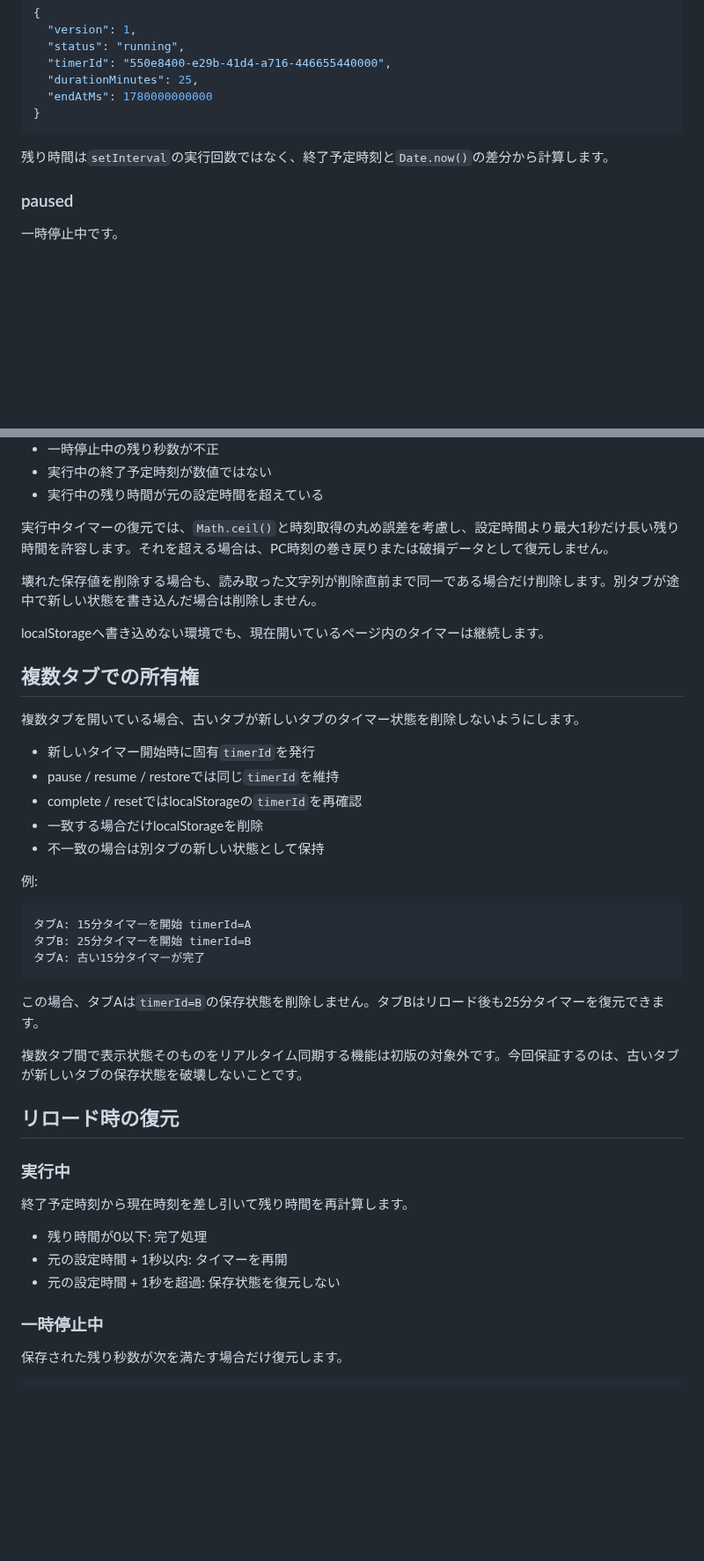
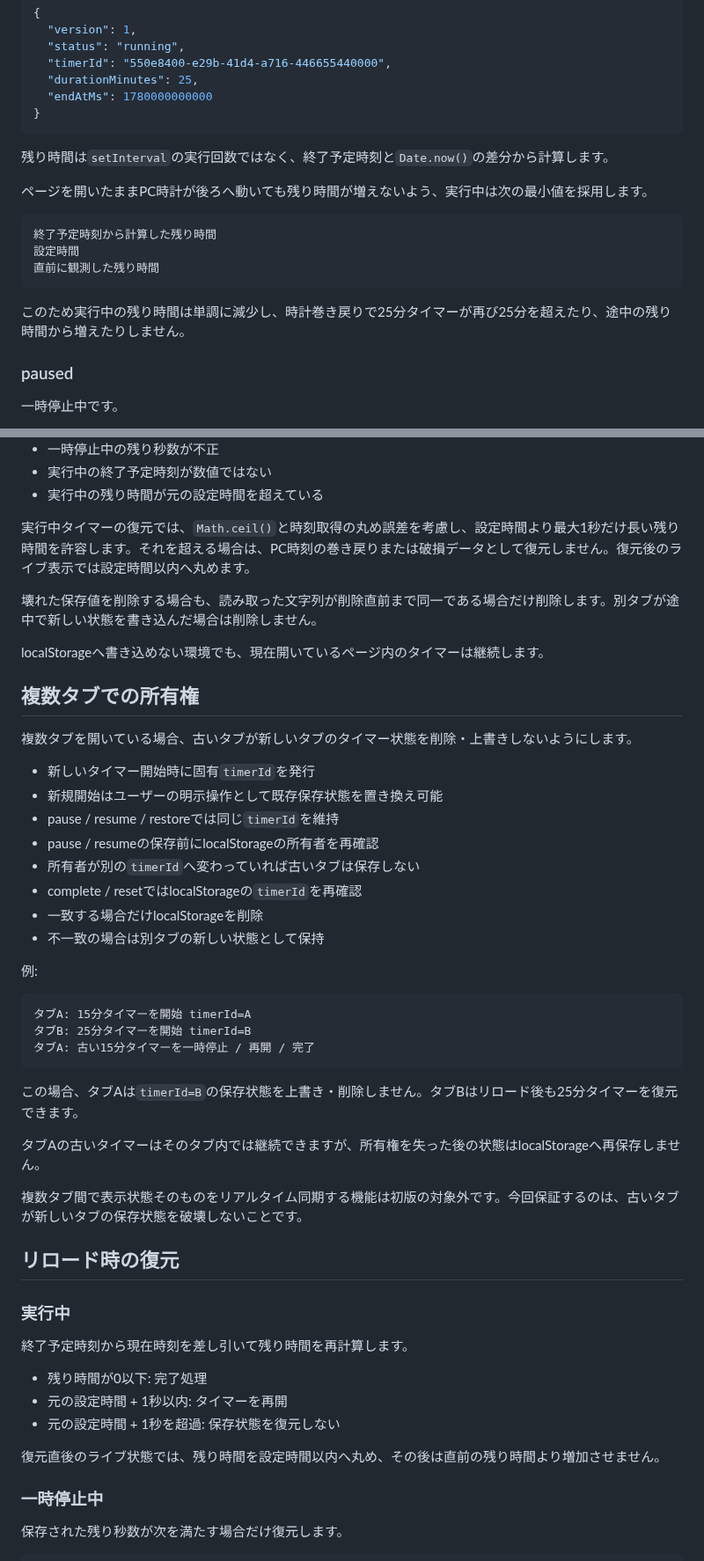
Before and after one commit to mizzz-ivr/home-panel-py, a Markdown page: FOCUS_TIMER.md, 2 parts joined by grey strips. Shown at 88% size. GitHub-like rendering; blank space fills up the shorter version.

Commit message:
複数タブの書き込み所有権と時計巻き戻り対策を仕様書へ追記

````diff
--- a/FOCUS_TIMER.md
+++ b/FOCUS_TIMER.md
@@ -58,6 +58,16 @@ completed
 
 残り時間は`setInterval`の実行回数ではなく、終了予定時刻と`Date.now()`の差分から計算します。
 
+ページを開いたままPC時計が後ろへ動いても残り時間が増えないよう、実行中は次の最小値を採用します。
+
+```text
+終了予定時刻から計算した残り時間
+設定時間
+直前に観測した残り時間
+```
+
+このため実行中の残り時間は単調に減少し、時計巻き戻りで25分タイマーが再び25分を超えたり、途中の残り時間から増えたりしません。
+
 ### paused
 
 一時停止中です。
@@ -99,7 +109,7 @@ home-panel.focus-timer.v1
 - 実行中の終了予定時刻が数値ではない
 - 実行中の残り時間が元の設定時間を超えている
 
-実行中タイマーの復元では、`Math.ceil()`と時刻取得の丸め誤差を考慮し、設定時間より最大1秒だけ長い残り時間を許容します。それを超える場合は、PC時刻の巻き戻りまたは破損データとして復元しません。
+実行中タイマーの復元では、`Math.ceil()`と時刻取得の丸め誤差を考慮し、設定時間より最大1秒だけ長い残り時間を許容します。それを超える場合は、PC時刻の巻き戻りまたは破損データとして復元しません。復元後のライブ表示では設定時間以内へ丸めます。
 
 壊れた保存値を削除する場合も、読み取った文字列が削除直前まで同一である場合だけ削除します。別タブが途中で新しい状態を書き込んだ場合は削除しません。
 
@@ -107,10 +117,13 @@ localStorageへ書き込めない環境でも、現在開いているページ
 
 ## 複数タブでの所有権
 
-複数タブを開いている場合、古いタブが新しいタブのタイマー状態を削除しないようにします。
+複数タブを開いている場合、古いタブが新しいタブのタイマー状態を削除・上書きしないようにします。
 
 - 新しいタイマー開始時に固有`timerId`を発行
+- 新規開始はユーザーの明示操作として既存保存状態を置き換え可能
 - pause / resume / restoreでは同じ`timerId`を維持
+- pause / resumeの保存前にlocalStorageの所有者を再確認
+- 所有者が別の`timerId`へ変わっていれば古いタブは保存しない
 - complete / resetではlocalStorageの`timerId`を再確認
 - 一致する場合だけlocalStorageを削除
 - 不一致の場合は別タブの新しい状態として保持
@@ -120,10 +133,12 @@ localStorageへ書き込めない環境でも、現在開いているページ
 ```text
 タブA: 15分タイマーを開始 timerId=A
 タブB: 25分タイマーを開始 timerId=B
-タブA: 古い15分タイマーが完了
+タブA: 古い15分タイマーを一時停止 / 再開 / 完了
 ```
 
-この場合、タブAは`timerId=B`の保存状態を削除しません。タブBはリロード後も25分タイマーを復元できます。
+この場合、タブAは`timerId=B`の保存状態を上書き・削除しません。タブBはリロード後も25分タイマーを復元できます。
+
+タブAの古いタイマーはそのタブ内では継続できますが、所有権を失った後の状態はlocalStorageへ再保存しません。
 
 複数タブ間で表示状態そのものをリアルタイム同期する機能は初版の対象外です。今回保証するのは、古いタブが新しいタブの保存状態を破壊しないことです。
 
@@ -136,6 +151,8 @@ localStorageへ書き込めない環境でも、現在開いているページ
 - 残り時間が0以下: 完了処理
 - 元の設定時間 + 1秒以内: タイマーを再開
 - 元の設定時間 + 1秒を超過: 保存状態を復元しない
+
+復元直後のライブ状態では、残り時間を設定時間以内へ丸め、その後は直前の残り時間より増加させません。
 
 ### 一時停止中
 
````
Also changed, not shown: other parts of FOCUS_TIMER.md (+2 -0 lines).
